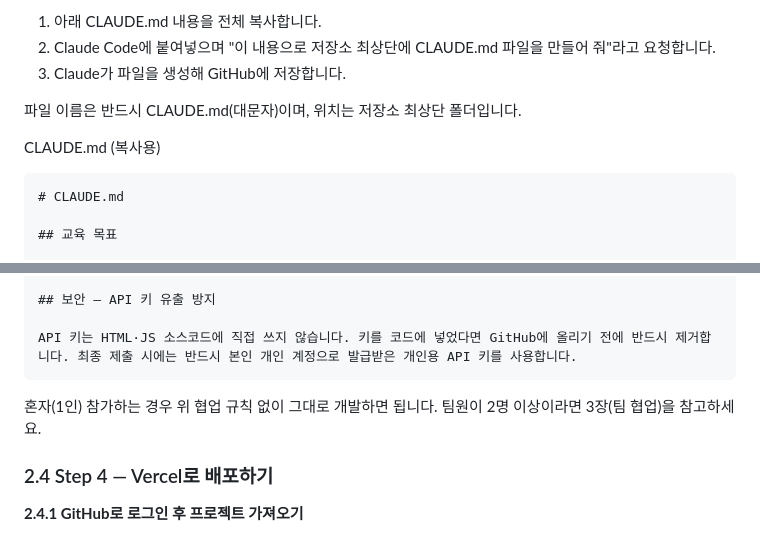
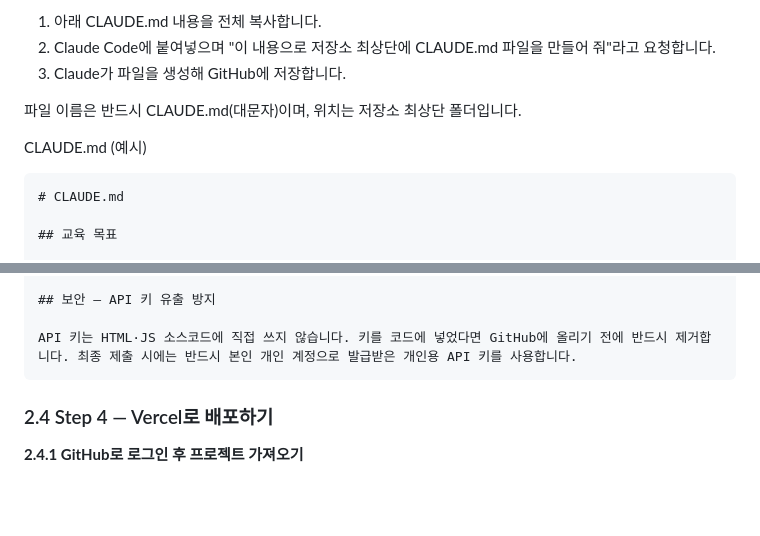
Before and after one commit to 26-weatherhackathon/weather-hackathon-guide, a Markdown page: guide.md, 2 parts joined by grey strips. Rendered like a GitHub page; blank space fills up the shorter version.

Commit message:
guide.md: 혼자(1인) 문장 삭제, 복사용→예시 변경

````diff
--- a/guide.md
+++ b/guide.md
@@ -107,7 +107,7 @@ CLAUDE.md는 Claude Code가 프로젝트를 열 때 가장 먼저 읽는 파일
 
 파일 이름은 반드시 CLAUDE.md(대문자)이며, 위치는 저장소 최상단 폴더입니다.
 
-CLAUDE.md (복사용)
+CLAUDE.md (예시)
 
 ```markdown
 # CLAUDE.md
@@ -128,8 +128,6 @@ CLAUDE.md (복사용)
 
 API 키는 HTML·JS 소스코드에 직접 쓰지 않습니다. 키를 코드에 넣었다면 GitHub에 올리기 전에 반드시 제거합니다. 최종 제출 시에는 반드시 본인 개인 계정으로 발급받은 개인용 API 키를 사용합니다.
 ```
-
-혼자(1인) 참가하는 경우 위 협업 규칙 없이 그대로 개발하면 됩니다. 팀원이 2명 이상이라면 3장(팀 협업)을 참고하세요.
 
 ### 2.4 Step 4 — Vercel로 배포하기
 
````
